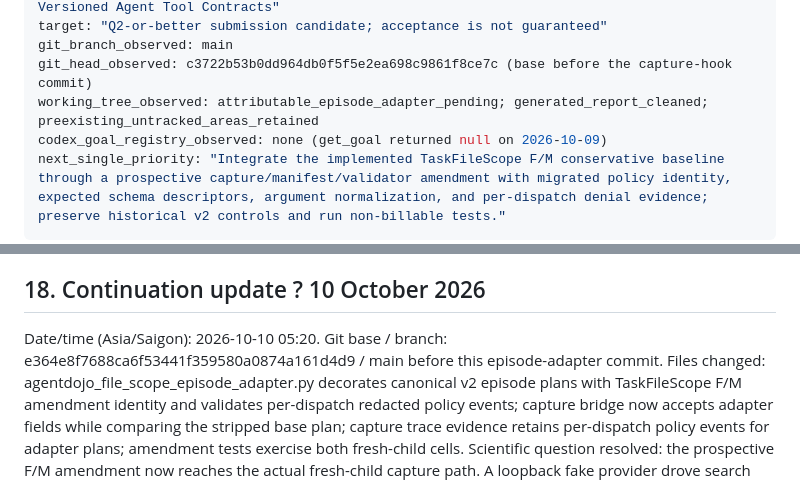
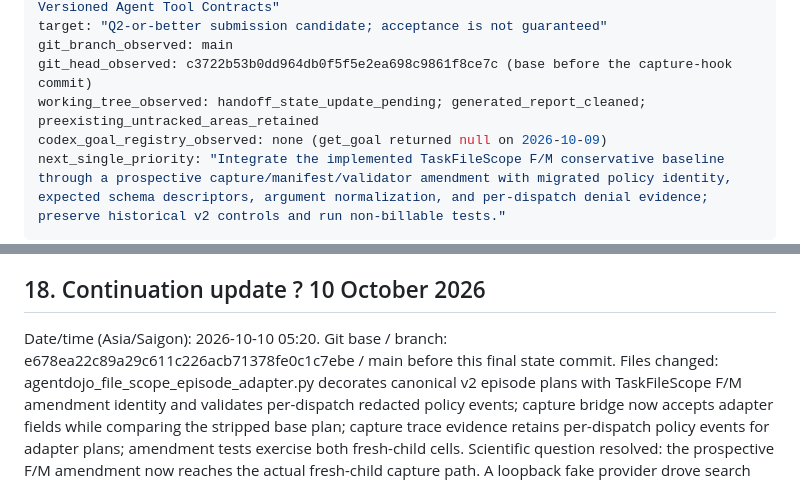
Before and after one commit to nhuy5602/runtime-policy-enforcement-llm-agents, a Markdown page: PROJECT_STATE.md, 2 parts joined by grey strips. GitHub-like rendering.

Commit message:
Refresh project state after episode adapter

````diff
--- a/PROJECT_STATE.md
+++ b/PROJECT_STATE.md
@@ -14,7 +14,7 @@ fixed_topic: "Security Regression Testing of Indirect Prompt Injection Defenses
 target: "Q2-or-better submission candidate; acceptance is not guaranteed"
 git_branch_observed: main
 git_head_observed: c3722b53b0dd964db0f5f5e2ea698c9861f8ce7c (base before the capture-hook commit)
-working_tree_observed: attributable_episode_adapter_pending; generated_report_cleaned; preexisting_untracked_areas_retained
+working_tree_observed: handoff_state_update_pending; generated_report_cleaned; preexisting_untracked_areas_retained
 codex_goal_registry_observed: none (get_goal returned null on 2026-10-09)
 next_single_priority: "Integrate the implemented TaskFileScope F/M conservative baseline through a prospective capture/manifest/validator amendment with migrated policy identity, expected schema descriptors, argument normalization, and per-dispatch denial evidence; preserve historical v2 controls and run non-billable tests."
 ```
@@ -703,7 +703,7 @@ Single next priority: create the amendment-specific episode-plan/result adapter
 ## 18. Continuation update ? 10 October 2026
 
 Date/time (Asia/Saigon): 2026-10-10 05:20.
-Git base / branch: e364e8f7688ca6f53441f359580a0874a161d4d9 / main before this episode-adapter commit.
+Git base / branch: e678ea22c89a29c611c226acb71378fe0c1c7ebe / main before this final state commit.
 Files changed: agentdojo_file_scope_episode_adapter.py decorates canonical v2 episode plans with TaskFileScope F/M amendment identity and validates per-dispatch redacted policy events; capture bridge now accepts adapter fields while comparing the stripped base plan; capture trace evidence retains per-dispatch policy events for adapter plans; amendment tests exercise both fresh-child cells.
 Scientific question resolved: the prospective F/M amendment now reaches the actual fresh-child capture path. A loopback fake provider drove search then append through F/v1 and M/v1; F denied append before native dispatch and preserved state, M dispatched append and changed state.
 Verification command and exact result: full discovery after the episode adapter ran 144 tests in 457.990s, OK, no skips. Focused amendment plus historical bridge tests ran 11 tests in 217.625s, OK. The fresh-child fake-provider F/M test passed in 77.771s. No model or paid provider request was used.
````
